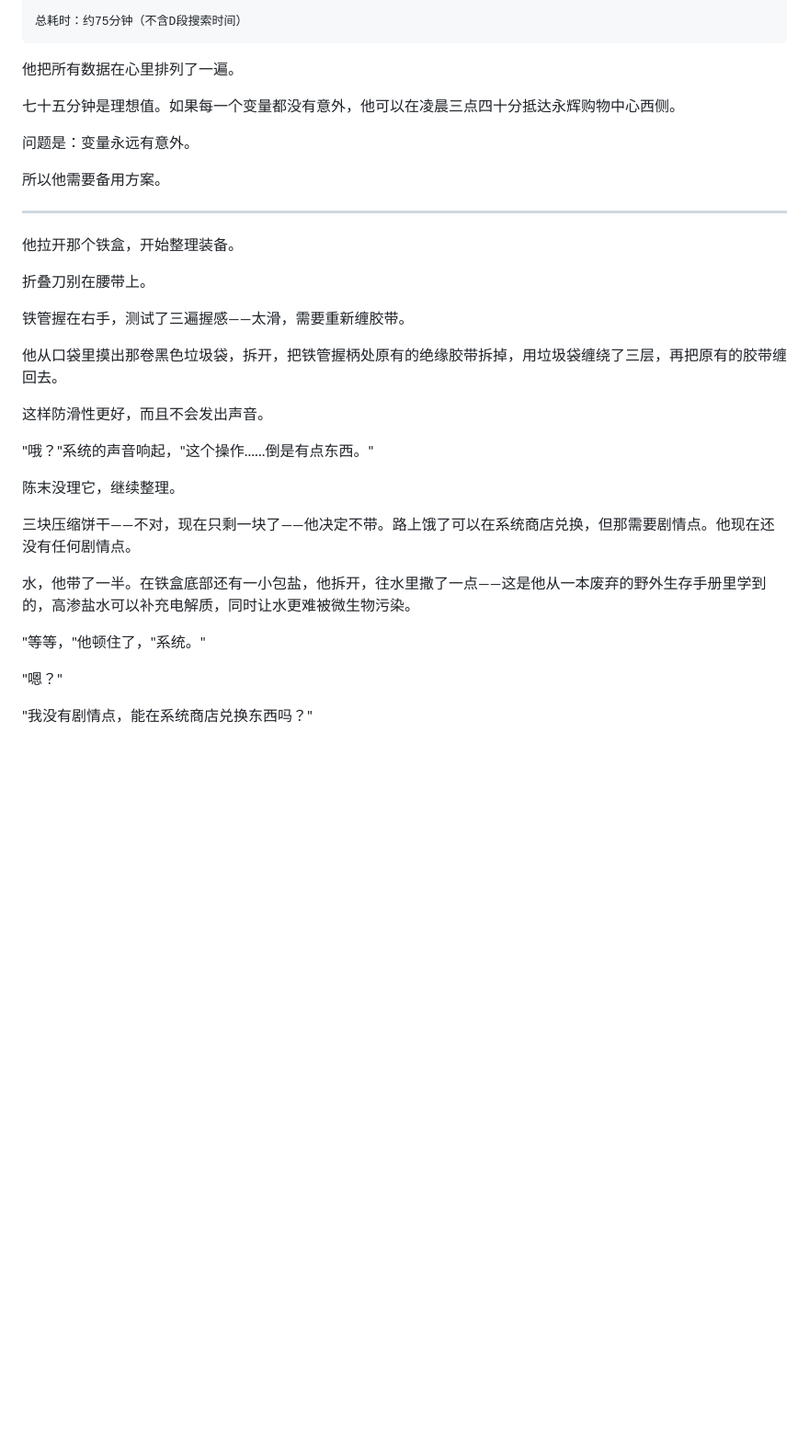
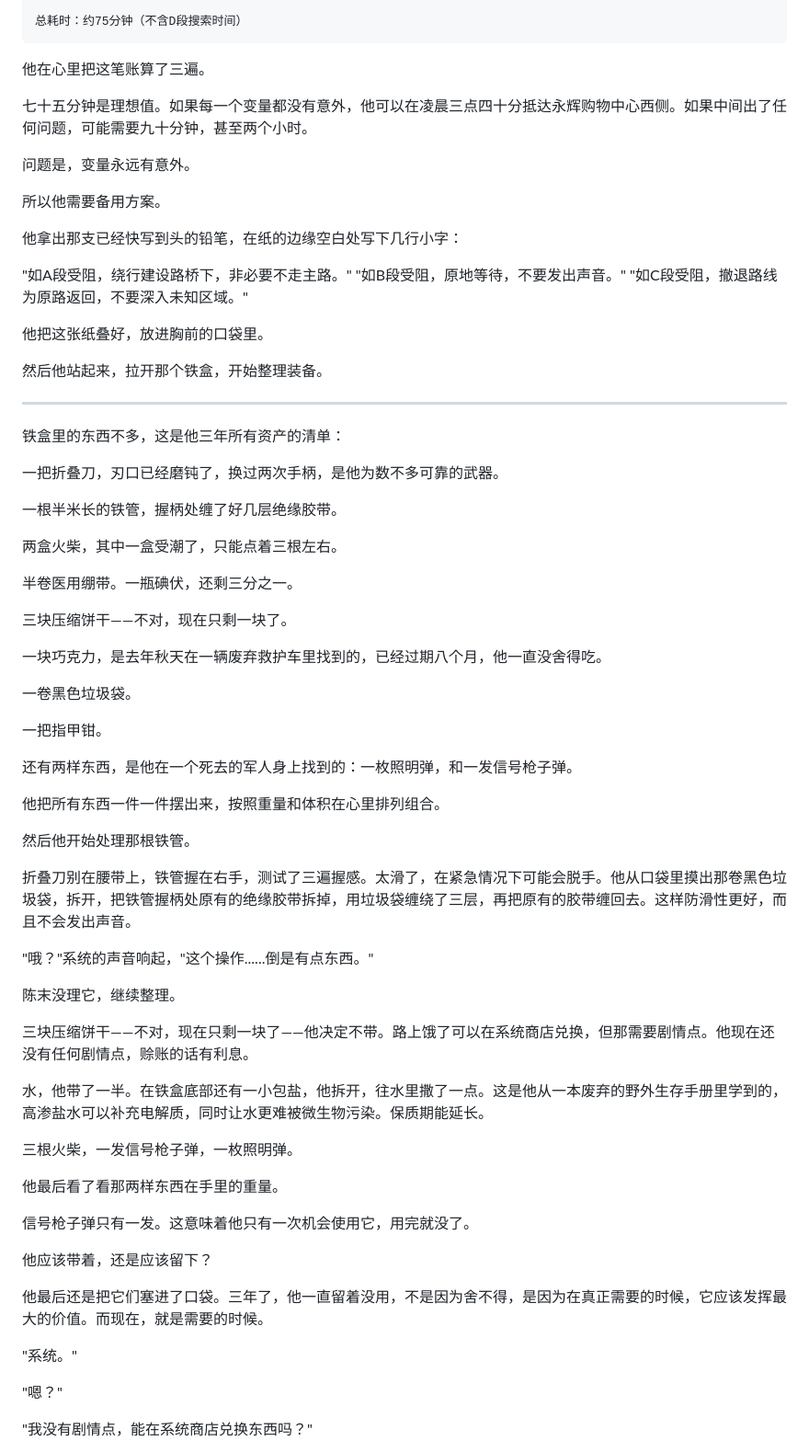
Before and after one commit to huxiuzh-ops/huxiuzhi-novel-agent, a Markdown page: novel/chapters/ch002.md, the part around one of its changes. Shown at 92% size. Rendered like a GitHub page; blank space fills up the shorter version.

````diff
--- a/novel/chapters/ch002.md
+++ b/novel/chapters/ch002.md
@@ -48,35 +74,71 @@ D段｜管道出口→永辉购物中心西侧消防通道
 总耗时：约75分钟（不含D段搜索时间）
 ```
 
-他把所有数据在心里排列了一遍。
+他在心里把这笔账算了三遍。
 
-七十五分钟是理想值。如果每一个变量都没有意外，他可以在凌晨三点四十分抵达永辉购物中心西侧。
+七十五分钟是理想值。如果每一个变量都没有意外，他可以在凌晨三点四十分抵达永辉购物中心西侧。如果中间出了任何问题，可能需要九十分钟，甚至两个小时。
 
-问题是：变量永远有意外。
+问题是，变量永远有意外。
 
 所以他需要备用方案。
 
+他拿出那支已经快写到头的铅笔，在纸的边缘空白处写下几行小字：
+
+"如A段受阻，绕行建设路桥下，非必要不走主路。"
+"如B段受阻，原地等待，不要发出声音。"
+"如C段受阻，撤退路线为原路返回，不要深入未知区域。"
+
+他把这张纸叠好，放进胸前的口袋里。
+
+然后他站起来，拉开那个铁盒，开始整理装备。
+
 ---
 
-他拉开那个铁盒，开始整理装备。
+铁盒里的东西不多，这是他三年所有资产的清单：
 
-折叠刀别在腰带上。
+一把折叠刀，刃口已经磨钝了，换过两次手柄，是他为数不多可靠的武器。
 
-铁管握在右手，测试了三遍握感——太滑，需要重新缠胶带。
+一根半米长的铁管，握柄处缠了好几层绝缘胶带。
 
-他从口袋里摸出那卷黑色垃圾袋，拆开，把铁管握柄处原有的绝缘胶带拆掉，用垃圾袋缠绕了三层，再把原有的胶带缠回去。
+两盒火柴，其中一盒受潮了，只能点着三根左右。
 
-这样防滑性更好，而且不会发出声音。
+半卷医用绷带。一瓶碘伏，还剩三分之一。
+
+三块压缩饼干——不对，现在只剩一块了。
+
+一块巧克力，是去年秋天在一辆废弃救护车里找到的，已经过期八个月，他一直没舍得吃。
+
+一卷黑色垃圾袋。
+
+一把指甲钳。
+
+还有两样东西，是他在一个死去的军人身上找到的：一枚照明弹，和一发信号枪子弹。
+
+他把所有东西一件一件摆出来，按照重量和体积在心里排列组合。
+
+然后他开始处理那根铁管。
+
+折叠刀别在腰带上，铁管握在右手，测试了三遍握感。太滑了，在紧急情况下可能会脱手。他从口袋里摸出那卷黑色垃圾袋，拆开，把铁管握柄处原有的绝缘胶带拆掉，用垃圾袋缠绕了三层，再把原有的胶带缠回去。这样防滑性更好，而且不会发出声音。
 
 "哦？"系统的声音响起，"这个操作......倒是有点东西。"
 
 陈末没理它，继续整理。
 
-三块压缩饼干——不对，现在只剩一块了——他决定不带。路上饿了可以在系统商店兑换，但那需要剧情点。他现在还没有任何剧情点。
+三块压缩饼干——不对，现在只剩一块了——他决定不带。路上饿了可以在系统商店兑换，但那需要剧情点。他现在还没有任何剧情点，赊账的话有利息。
 
-水，他带了一半。在铁盒底部还有一小包盐，他拆开，往水里撒了一点——这是他从一本废弃的野外生存手册里学到的，高渗盐水可以补充电解质，同时让水更难被微生物污染。
+水，他带了一半。在铁盒底部还有一小包盐，他拆开，往水里撒了一点。这是他从一本废弃的野外生存手册里学到的，高渗盐水可以补充电解质，同时让水更难被微生物污染。保质期能延长。
 
-"等等，"他顿住了，"系统。"
+三根火柴，一发信号枪子弹，一枚照明弹。
+
+他最后看了看那两样东西在手里的重量。
+
+信号枪子弹只有一发。这意味着他只有一次机会使用它，用完就没了。
+
+他应该带着，还是应该留下？
+
+他最后还是把它们塞进了口袋。三年了，他一直留着没用，不是因为舍不得，是因为在真正需要的时候，它应该发挥最大的价值。而现在，就是需要的时候。
+
+"系统。"
 
 "嗯？"
 
````
Also changed, not shown: other parts of novel/chapters/ch002.md (+78 -24 lines).
